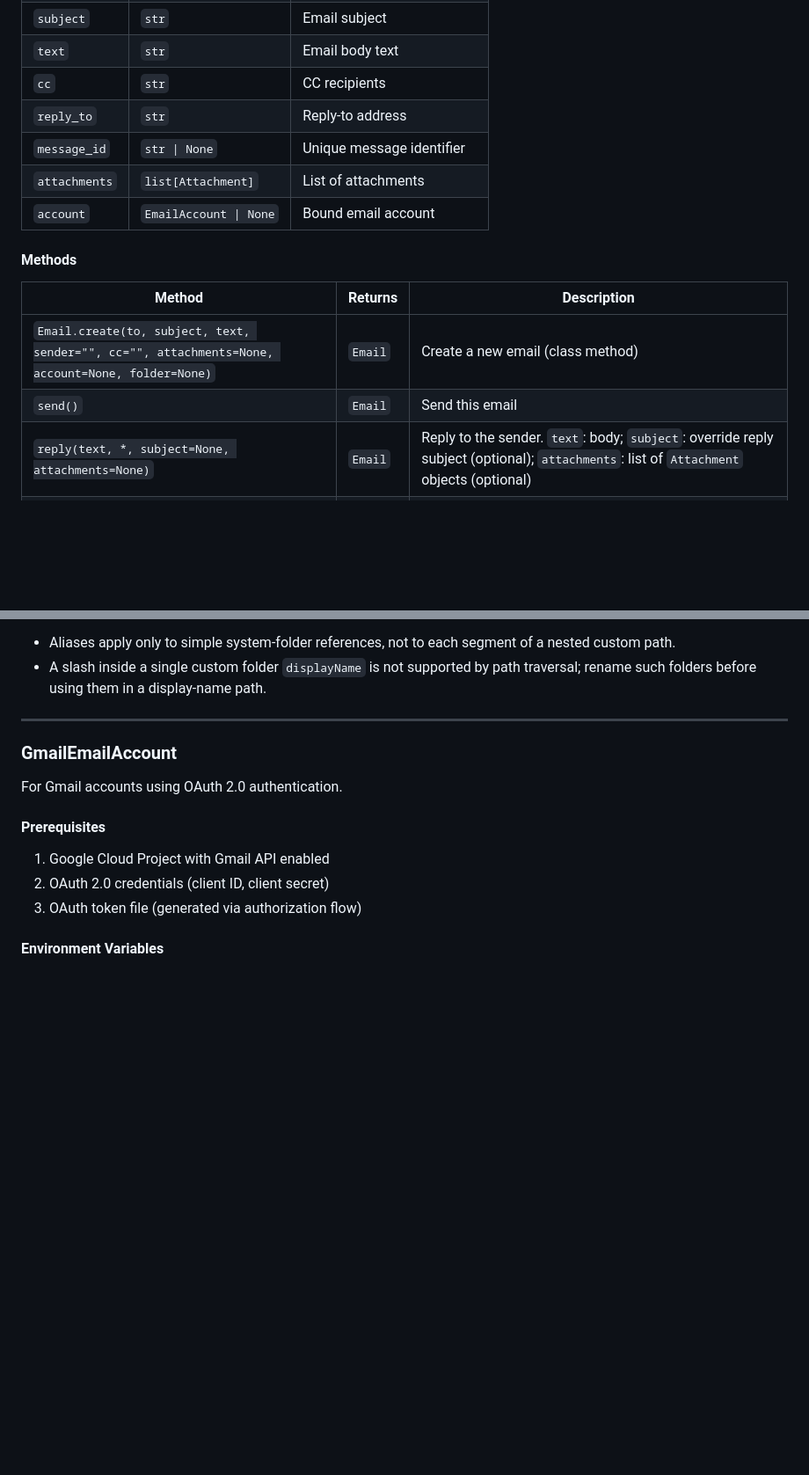
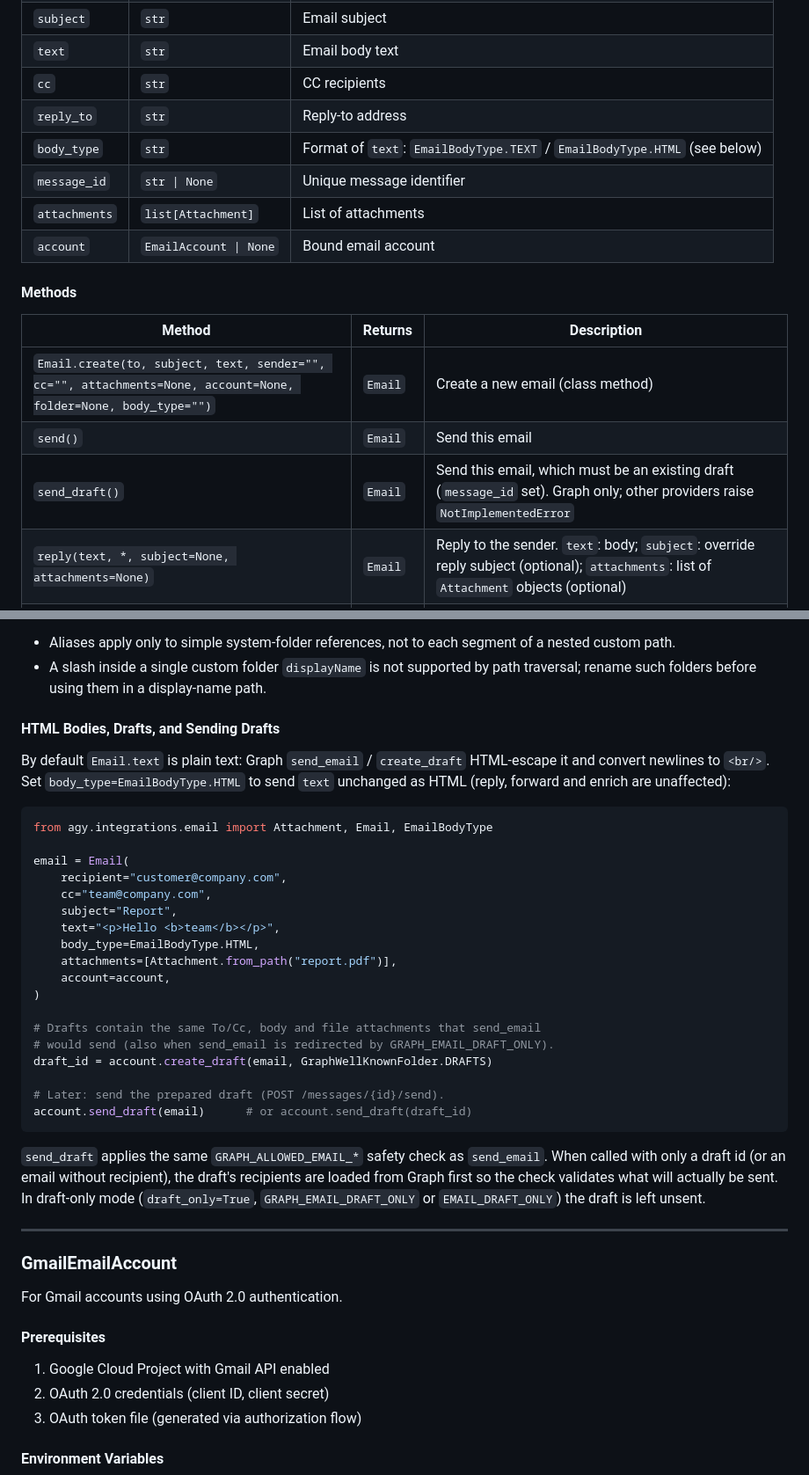
Before and after one commit to big-picture/agy, a Markdown page: docs/integrations/EMAIL.md, 2 parts joined by grey strips. Shown at 88% size. Rendered like a GitHub page; blank space fills up the shorter version.

Commit message:
docs(email): document HTML bodies, complete drafts, and send_draft
Co-Authored-By: Claude Opus 5.5 <noreply@anthropic.com>

````diff
--- a/docs/integrations/EMAIL.md
+++ b/docs/integrations/EMAIL.md
@@ -187,6 +187,7 @@ The `Email` class represents an email message with bound account methods.
 | `text`        | `str`                  | Email body text             |
 | `cc`          | `str`                  | CC recipients               |
 | `reply_to`    | `str`                  | Reply-to address            |
+| `body_type`   | `str`                  | Format of `text`: `EmailBodyType.TEXT` / `EmailBodyType.HTML` (see below) |
 | `message_id`  | `str \| None`          | Unique message identifier   |
 | `attachments` | `list[Attachment]`     | List of attachments         |
 | `account`     | `EmailAccount \| None` | Bound email account         |
@@ -195,8 +196,9 @@ The `Email` class represents an email message with bound account methods.
 
 | Method                                                                                           | Returns | Description                                                                                                                                              |
 | ------------------------------------------------------------------------------------------------ | ------- | -------------------------------------------------------------------------------------------------------------------------------------------------------- |
-| `Email.create(to, subject, text, sender="", cc="", attachments=None, account=None, folder=None)` | `Email` | Create a new email (class method)                                                                                                                        |
+| `Email.create(to, subject, text, sender="", cc="", attachments=None, account=None, folder=None, body_type="")` | `Email` | Create a new email (class method)                                                                                                                        |
 | `send()`                                                                                         | `Email` | Send this email                                                                                                                                          |
+| `send_draft()`                                                                                   | `Email` | Send this email, which must be an existing draft (`message_id` set). Graph only; other providers raise `NotImplementedError` |
 | `reply(text, *, subject=None, attachments=None)`                                                 | `Email` | Reply to the sender. `text`: body; `subject`: override reply subject (optional); `attachments`: list of `Attachment` objects (optional)                     |
 | `reply_all(text, *, subject=None, attachments=None)`                                             | `Email` | Reply to all recipients. Same parameters as `reply()`.                                                                                                    |
 | `forward(to)`                                                                                    | `Email` | Forward this email. `to`: recipient email address (str)                                                                                                  |
@@ -400,6 +404,41 @@ Notes:
   nested custom path.
 - A slash inside a single custom folder `displayName` is not supported by path
   traversal; rename such folders before using them in a display-name path.
+
+#### HTML Bodies, Drafts, and Sending Drafts
+
+By default `Email.text` is plain text: Graph `send_email` / `create_draft`
+HTML-escape it and convert newlines to `<br/>`. Set
+`body_type=EmailBodyType.HTML` to send `text` unchanged as HTML (reply,
+forward and enrich are unaffected):
+
+```python
+from agy.integrations.email import Attachment, Email, EmailBodyType
+
+email = Email(
+    recipient="customer@company.com",
+    cc="team@company.com",
+    subject="Report",
+    text="<p>Hello <b>team</b></p>",
+    body_type=EmailBodyType.HTML,
+    attachments=[Attachment.from_path("report.pdf")],
+    account=account,
+)
+
+# Drafts contain the same To/Cc, body and file attachments that send_email
+# would send (also when send_email is redirected by GRAPH_EMAIL_DRAFT_ONLY).
+draft_id = account.create_draft(email, GraphWellKnownFolder.DRAFTS)
+
+# Later: send the prepared draft (POST /messages/{id}/send).
+account.send_draft(email)      # or account.send_draft(draft_id)
+```
+
+`send_draft` applies the same `GRAPH_ALLOWED_EMAIL_*` safety check as
+`send_email`. When called with only a draft id (or an email without
+recipient), the draft's recipients are loaded from Graph first so the check
+validates what will actually be sent. In draft-only mode
+(`draft_only=True`, `GRAPH_EMAIL_DRAFT_ONLY` or `EMAIL_DRAFT_ONLY`) the draft
+is left unsent.
 
 ---
 
````
Also changed, not shown: other parts of docs/integrations/EMAIL.md (+2 -0 lines), CHANGELOG.md (+24 -0 lines).
